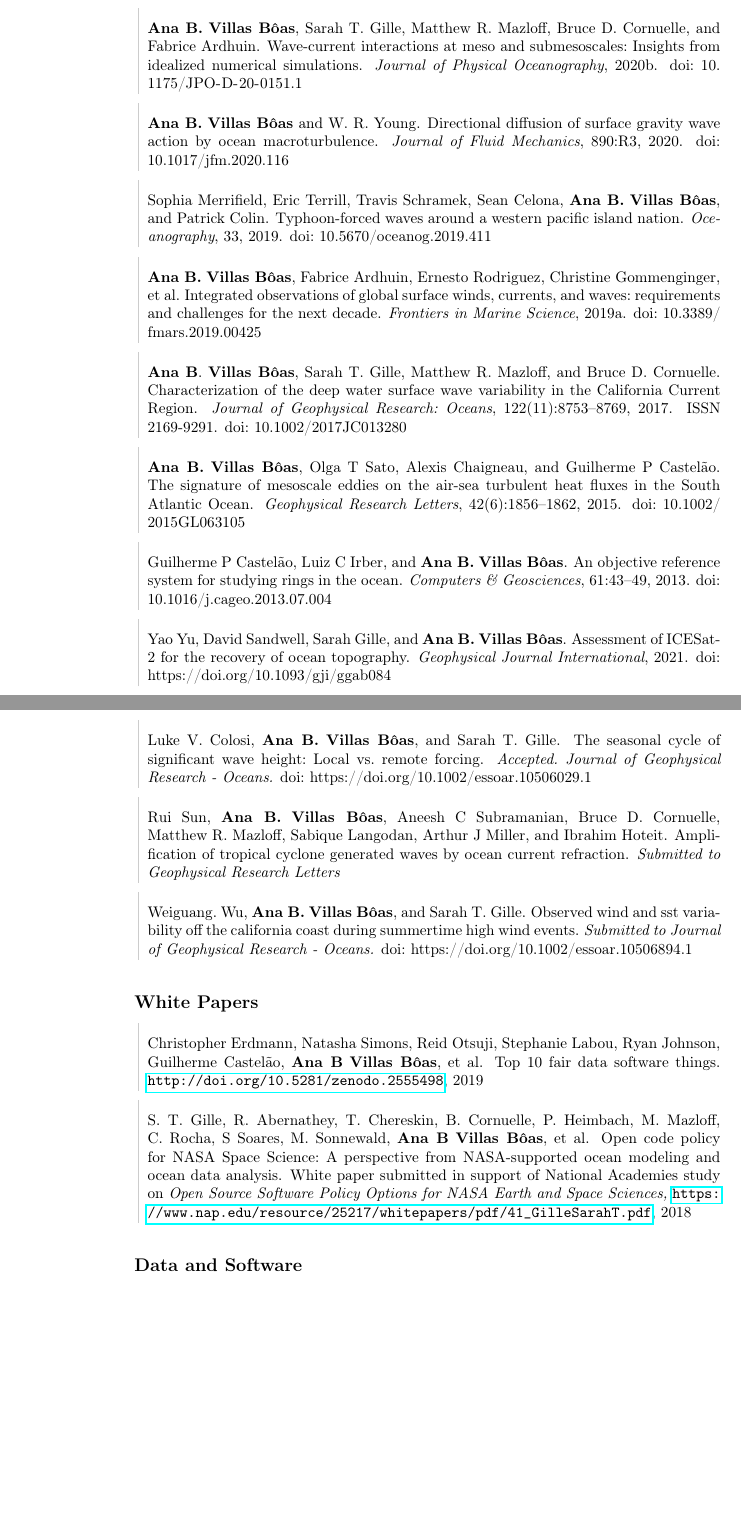
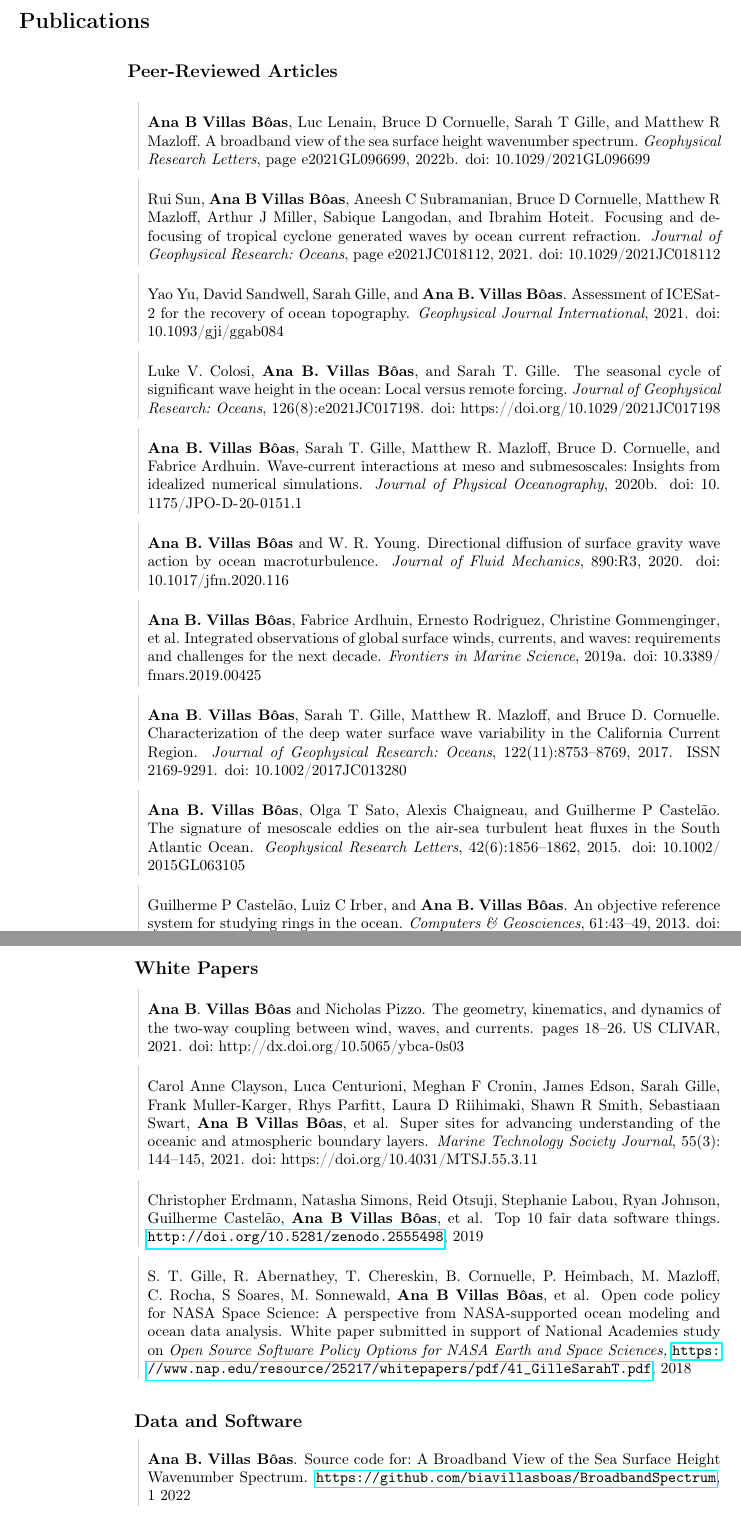
Before and after one commit to biavillas/villasboas_cv, a LaTeX CV (cv_villasboas.tex, which reads publication.bib): two parts of pages 3 and 4 of 6 before the commit and two parts of pages 3 and 4 of 5 after it, joined at a grey line, cut at the place of the change, the shorter picture padded with empty space. Compiled offline with pdfLaTeX.

Commit message:
major bulk updates

```diff
--- a/cv_villasboas.tex
+++ b/cv_villasboas.tex
@@ -208,15 +183,27 @@ on the dynamics of well-mixed estuaries.\\
 \bibliographystyle{plainnat}
 \nobibliography{publication}
 \begin{tabular}{L!{\VRule}R}
+&\bibentry{villasboas2022}
+\end{tabular}
+\\[5pt]
+\begin{tabular}{L!{\VRule}R}
+&\bibentry{sun2022}
+\end{tabular}
+\\[5pt]
+\begin{tabular}{L!{\VRule}R}
+&\bibentry{yu20}
+\end{tabular}
+\\[5pt]
+\begin{tabular}{L!{\VRule}R}
+&\bibentry{colosi21}
+\end{tabular}
+\\[5pt]
+\begin{tabular}{L!{\VRule}R}
 &\bibentry{villasboasetal20}
 \end{tabular}
 \\[5pt]
 \begin{tabular}{L!{\VRule}R}
 &\bibentry{villasboasandyoung}
-\end{tabular}
-\\[5pt]
-\begin{tabular}{L!{\VRule}R}
-&\bibentry{merrifield2019tos}
 \end{tabular}
 \\[5pt]
 \begin{tabular}{L!{\VRule}R}
@@ -234,25 +221,16 @@ on the dynamics of well-mixed estuaries.\\
 \begin{tabular}{L!{\VRule}R}
 &\bibentry{castelao2013objective}
 \end{tabular}
-\\[5pt]
+%%%%%%%%%%%%% White
+\subsection*{\hspace{2.5cm} White Papers}
 \begin{tabular}{L!{\VRule}R}
-&\bibentry{yu20}
+&\bibentry{villasboaspizzo2021}
 \end{tabular}
 \\[5pt]
 \begin{tabular}{L!{\VRule}R}
-&\bibentry{colosi21}
+&\bibentry{clayson2021}
 \end{tabular}
 \\[5pt]
-\begin{tabular}{L!{\VRule}R}
-&\bibentry{sun21}
-\end{tabular}
-\\[5pt]
-\begin{tabular}{L!{\VRule}R}
-&\bibentry{wu21}
-\end{tabular}
-\vspace{.3cm}
-%%%%%%%%%%%%% White
-\subsection*{\hspace{2.5cm} White Papers}
 \begin{tabular}{L!{\VRule}R}
 &\bibentry{erdmann2019top}
 \end{tabular}
@@ -263,6 +241,14 @@ on the dynamics of well-mixed estuaries.\\
 %%%%%%%%%%%%% Software
 \vspace{.3cm}
 \subsection*{\hspace{2.5cm} Data and Software}
+\begin{tabular}{L!{\VRule}R}
+&\bibentry{villasboas2022code}
+\end{tabular}
+\\[5pt]
+\begin{tabular}{L!{\VRule}R}
+&\bibentry{villasboas2022data}
+\end{tabular}
+\\[5pt]
 \begin{tabular}{L!{\VRule}R}
 &\bibentry{colosicode}
 \end{tabular}
--- a/publication.bib
+++ b/publication.bib
@@ -1,33 +1,43 @@
 @Preamble{ " \newcommand{\noop}[1]{} " }
 
-@article{wu21,
-title={Observed Wind and SST Variability off the California Coast During Summertime High Wind Events.},
-author={Wu, Weiguang. and \textbf{Villas B{\^o}as}, \textbf{Ana B.} and Gille, Sarah T.},
-journal={Submitted to Journal  of Geophysical Research - Oceans.},
-doi={https://doi.org/10.1002/essoar.10506894.1}
+@article{villasboas2022,
+  title={A broadband view of the sea surface height wavenumber spectrum},
+  author={\textbf{Villas B{\^o}as}, \textbf{Ana B} and Lenain, Luc and Cornuelle, Bruce D and Gille, Sarah T and Mazloff, Matthew R},
+  journal={Geophysical Research Letters},
+  pages={e2021GL096699},
+  year={2022},
+  publisher={Wiley Online Library},
+  doi={10.1029/2021GL096699}
 }
 
-@article{sun21,
-title={Amplification of tropical cyclone generated waves by ocean current refraction.},
-author={Sun, Rui and \textbf{Villas B\^{o}as}, \textbf{Ana B.} and Subramanian, Aneesh C and Cornuelle, Bruce D. and Mazloff, Matthew R. and
-Langodan, Sabique and Miller, Arthur J and Hoteit, Ibrahim},
-journal={Submitted to Geophysical Research Letters},
+@article{sun2022,
+  title={Focusing and defocusing of tropical cyclone generated waves by ocean current refraction},
+  author={Sun, Rui and \textbf{Villas B{\^o}as}, \textbf{Ana B} and Subramanian, Aneesh C and Cornuelle, Bruce D and Mazloff, Matthew R and Miller, Arthur J and Langodan, Sabique and Hoteit, Ibrahim},
+  journal={Journal of Geophysical Research: Oceans},
+  pages={e2021JC018112},
+  year={2021},
+  doi={10.1029/2021JC018112}
+}
+
+@article{colosi21,
+author = {Colosi, Luke V. and \textbf{Villas B{\^o}as}, \textbf{Ana B.} and Gille, Sarah T.},
+title = {The Seasonal Cycle of Significant Wave Height in the Ocean: Local Versus Remote Forcing},
+journal = {Journal of Geophysical Research: Oceans},
+volume = {126},
+number = {8},
+pages = {e2021JC017198},
+keywords = {surface gravity waves, surface winds, wave and wind climate, satellite altimetry, annual cycle, probability of swell},
+doi = {https://doi.org/10.1029/2021JC017198},
 }
 
 @article{yu20,
 title={Assessment of {ICESat-2} for the Recovery of Ocean Topography},
 author={Yu, Yao and Sandwell, David and Gille, Sarah and \textbf{Villas B{\^o}as}, \textbf{Ana B.}},
 journal={{G}eophysical {J}ournal {I}nternational},
-doi={https://doi.org/10.1093/gji/ggab084},
+doi={10.1093/gji/ggab084},
 year={2021}
 }
 
-@article{colosi21,
-title={The Seasonal Cycle of Significant Wave Height: Local vs. Remote Forcing.},
-author={Colosi, Luke V. and \textbf{Villas B{\^o}as}, \textbf{Ana B.} and Gille, Sarah T.},
-journal={Accepted. Journal  of Geophysical Research - Oceans.},
-doi={https://doi.org/10.1002/essoar.10506029.1}
-}
 
 @article{villasboasetal20,
   title={Wave-Current Interactions at Meso and Submesoscales: Insights from Idealized Numerical Simulations},
@@ -83,7 +93,7 @@ doi = {10.5670/oceanog.2019.411},
   volume={61},
   pages={43--49},
   year={2013},
-  doi={10.1016/j.cageo.2013.07.004},
+  doi={https://doi.org/10.1016/j.cageo.2013.07.004},
   publisher={Elsevier}
 }
 
@@ -102,6 +112,29 @@ year = {2017},
 }
 
 %%%%%%%%%%%%%%%%%%%%%% White paper %%%%%%%%%%%%%%%%%%%%%%%%%
+@incollection{villasboaspizzo2021,
+  author    = "\textbf{Villas B\^{o}as}, \textbf{Ana B}. and Pizzo, Nicholas",
+  editor    = "Drushka, K. and  Bourassa, M",
+  title     = "The geometry, kinematics, and dynamics of the two-way coupling between wind, waves, and currents",
+  year      = 2021,
+  publisher = "US CLIVAR",
+  pages     = "18--26",
+  doi = {http://dx.doi.org/10.5065/ybca-0s03}
+}
+
+@article{clayson2021,
+  title={Super Sites for Advancing Understanding of the Oceanic and Atmospheric Boundary Layers},
+  author={Clayson, Carol Anne and Centurioni, Luca and Cronin, Meghan F and Edson, James and Gille, Sarah and Muller-Karger, Frank and Parfitt, Rhys and Riihimaki, Laura D and Smith, Shawn R and Swart, Sebastiaan and \textbf{Villas B\^{o}as}, \textbf{Ana B} and others},
+  journal={Marine Technology Society Journal},
+  volume={55},
+  number={3},
+  pages={144--145},
+  year={2021},
+  publisher={Marine Technology Society},
+  doi={https://doi.org/10.4031/MTSJ.55.3.11},
+  howpublished = {\url{https://doi.org/10.4031/MTSJ.55.3.11}}
+}
+
 @misc{erdmann2019top,
 title={Top 10 FAIR Data Software Things},
 author={Erdmann, Christopher and Simons, Natasha and Otsuji, Reid and Labou, Stephanie and Johnson, Ryan and Castel\~{a}o, Guilherme and \textbf{Villas B\^{o}as}, \textbf{Ana B} and others},
@@ -122,3 +158,18 @@ howpublished = { White paper submitted in support of National Academies study on
+month = {1},
+title = {{Source code for: A Broadband View of the Sea Surface Height Wavenumber Spectrum}},
+howpublished = {\url{https://github.com/biavillasboas/BroadbandSpectrum}},
+version = {0.1},
+year = {2022}
+}
+
+@misc{villasboas2022data,
+author = {\textbf{Villas B\^{o}as}, \textbf{Ana B.} and Lenain, Luc and Statom, Nicholas},
+title = {Data from: ``{A} Broadband View of the Sea Surface Height Wavenumber Spectrum''.},
+year = {2022},
+howpublished = {\url{https://doi.org/10.6075/J0W0963R}},
+publisher = {UC San Diego Library Digital Collections.}
+}
+
 @misc{colosicode,
 author = {Colosi, Luke V.},
 title = {Source code for: ``{T}he seasonal cycle of significant waveheight in the ocean: Local vs remote forcing''.},
@@ -159,6 +210,20 @@ publisher = {UC San Diego Library Digital Collections.},
 }
 
 %%%%%%%%%%%%%%%%%%%%%% Talks %%%%%%%%%%%%%%%%%%%%%%%%%
+@misc{osm2022,
+author={\textbf{Villas B{\^o}as}, \textbf{Ana B} and Lenain, Luc and Cornuelle, Bruce D and Gille, Sarah T and Mazloff, Matthew R},
+title={A broadband view of the sea surface height wavenumber spectrum (talk)},
+howpublished = {Ocean Sciences Meeting, virtual},
+year = {2022}
+}
+
+@misc{osm2022bai,
+author={\textbf{Villas B{\^o}as}, \textbf{Ana B} and Lenain, Luc and Cornuelle, Bruce D and G},
+title={A broadband view of the sea surface height wavenumber spectrum (talk)},
+howpublished = {Ocean Sciences Meeting, virtual},
+year = {2022}
+}
+
 @misc{osm2020,
 author={\textbf{Villas B{\^o}as}, \textbf{Ana B.} and Gille, Sarah T. and Mazloff, Matthew R. and Cornuelle, Bruce D. and Ardhuin, Fabrice},
 title={Wave-Current Interactions at Meso and Submesoscales: Insights from Idealized Numerical Simulations (talk)},
```
Also changed, not shown: cv_villasboas.pdf, cv_villasboas.tex (189 more changed lines), publication.bib (3 more changed lines).
